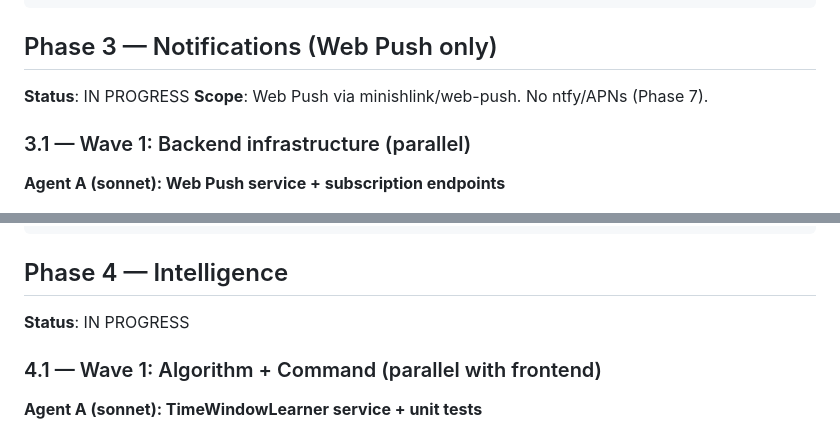
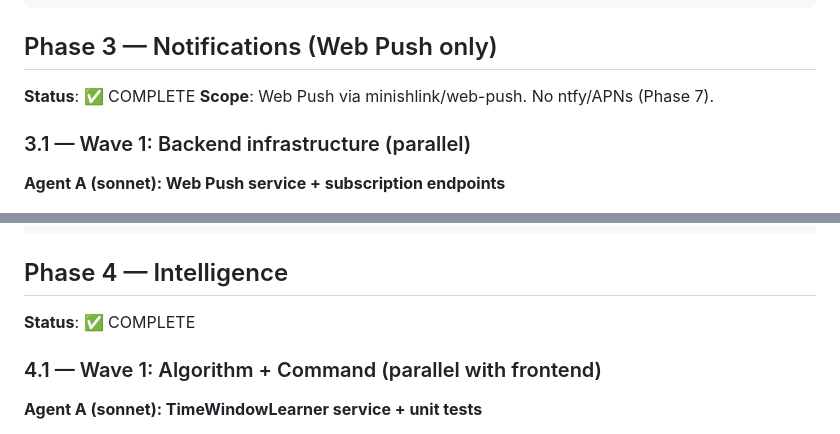
Before and after one commit to tony-stark-eth/smarthabit-tracker, a Markdown page: task_plan.md, 2 parts joined by grey strips. GitHub-like rendering.

```diff
--- a/task_plan.md
+++ b/task_plan.md
@@ -407,7 +407,7 @@ Wave 2 (integration):
 
 ## Phase 3 — Notifications (Web Push only)
 
-**Status**: IN PROGRESS
+**Status**: ✅ COMPLETE
 **Scope**: Web Push via minishlink/web-push. No ntfy/APNs (Phase 7).
 
 ### 3.1 — Wave 1: Backend infrastructure (parallel)
@@ -457,7 +457,7 @@ Wave 2 (needs Wave 1):
 
 ## Phase 4 — Intelligence
 
-**Status**: IN PROGRESS
+**Status**: ✅ COMPLETE
 
 ### 4.1 — Wave 1: Algorithm + Command (parallel with frontend)
 
```
Also changed, not shown: other parts of task_plan.md (+27 -12 lines), progress.md (+46 -0 lines).
